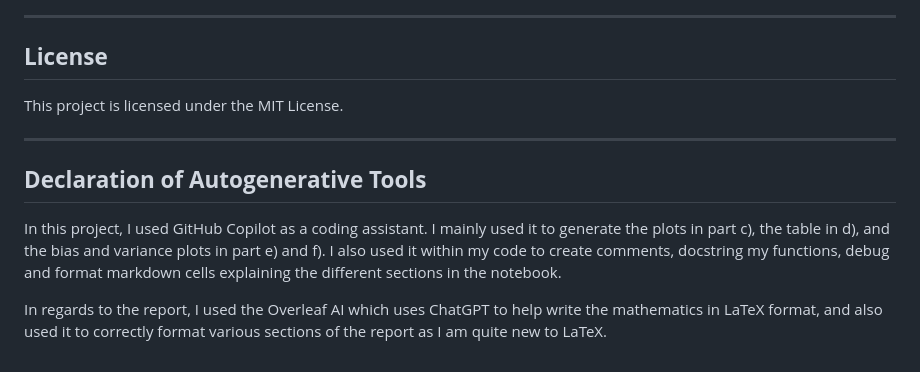
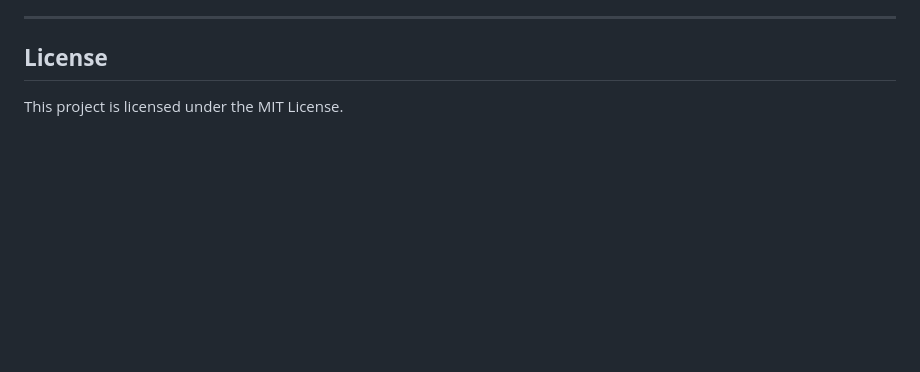
Before and after one commit to Shahab2142/sWeight_ParametricBootstrap_FitComparison, a Markdown page: README.md, the part around the change. GitHub-like rendering; blank space fills up the shorter version.

Commit message:
Uploading Project Files

```diff
--- a/README.md
+++ b/README.md
@@ -135,11 +135,3 @@ To run this project, you will need the following libraries:
 ## **License**
 
 This project is licensed under the MIT License.
-
----
-
-## **Declaration of Autogenerative Tools**
-
-In this project, I used GitHub Copilot as a coding assistant. I mainly used it to generate the plots in part c), the table in d), and the bias and variance plots in part e) and f). I also used it within my code to create comments, docstring my functions, debug and format markdown cells explaining the different sections in the notebook.
-
-In regards to the report, I used the Overleaf AI which uses ChatGPT to help write the mathematics in LaTeX format, and also used it to correctly format various sections of the report as I am quite new to LaTeX.
```
